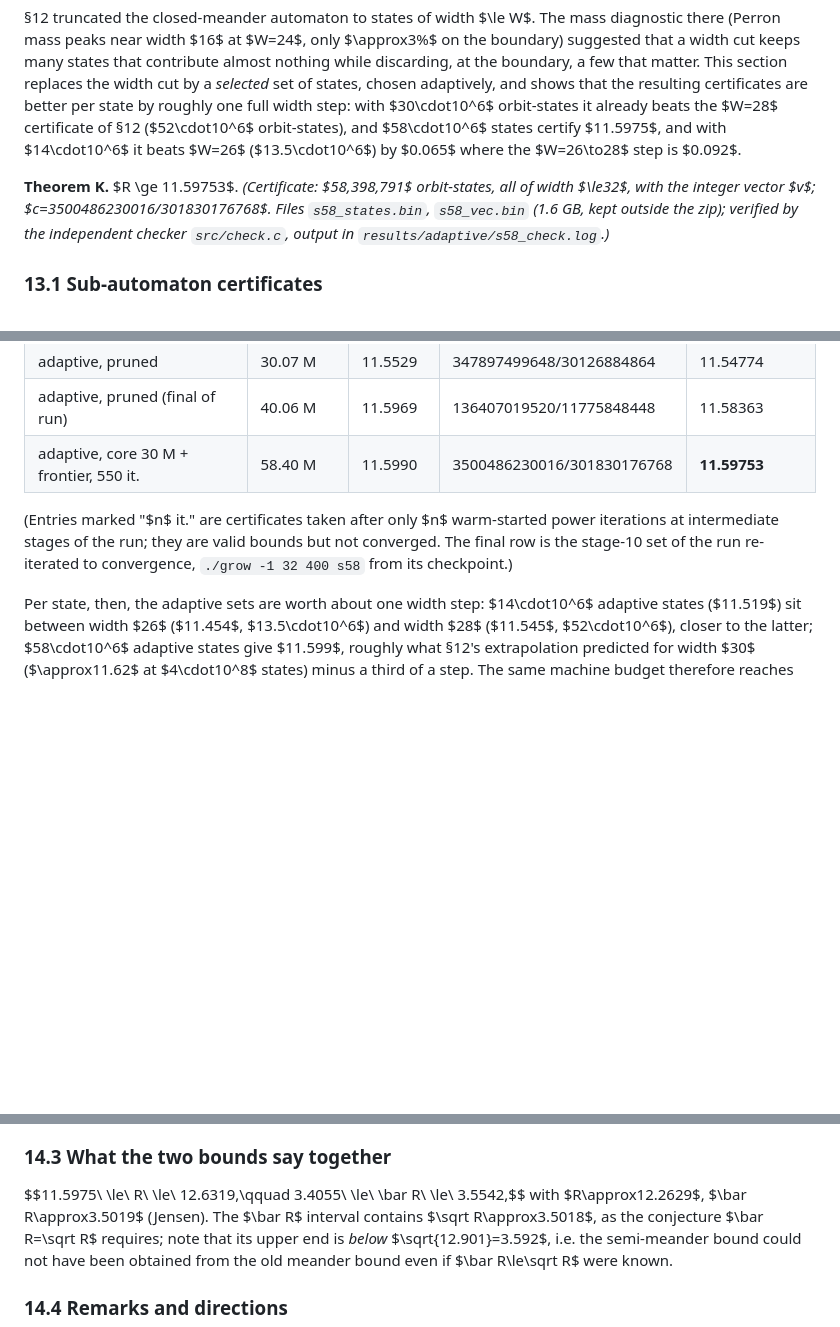
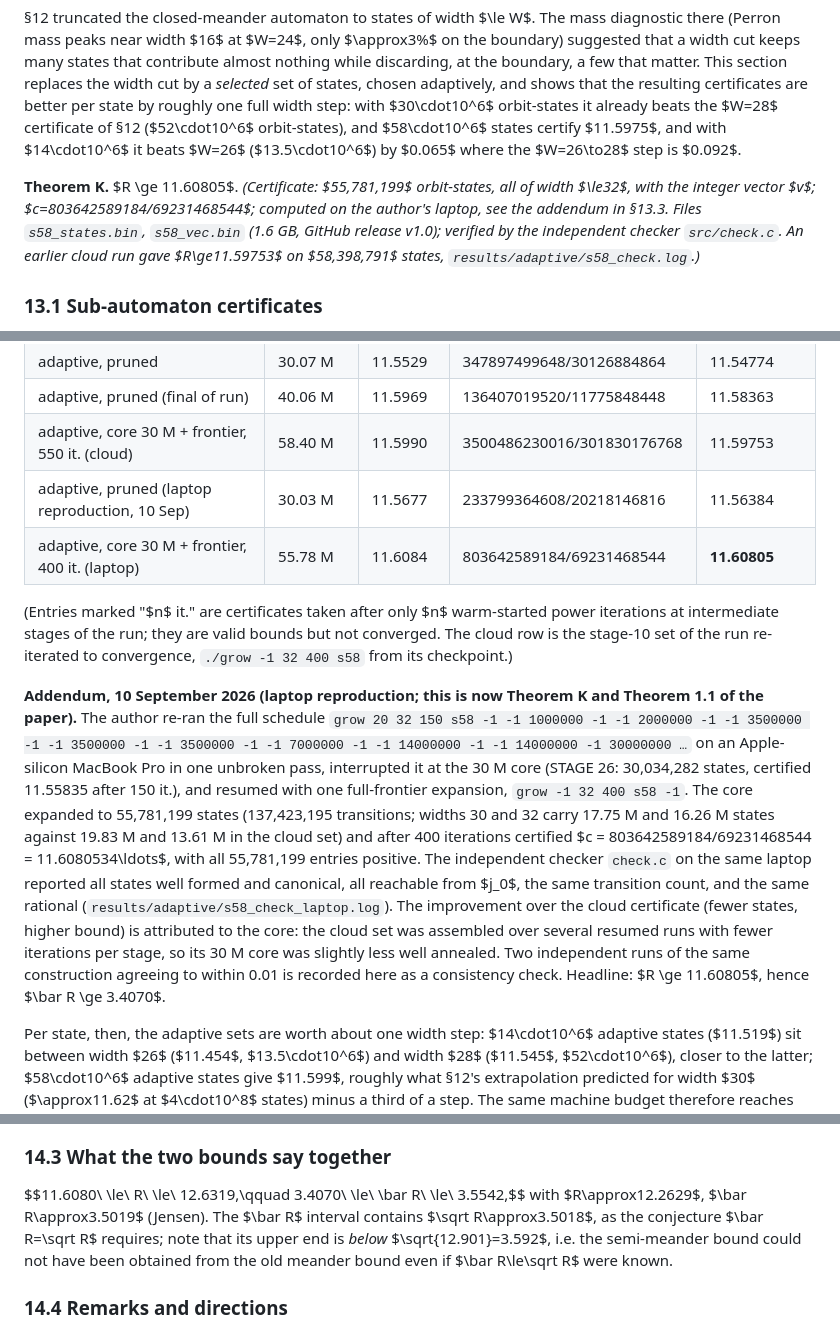
Before and after one commit to mnfoxx/meander-bounds, a Markdown page: notes/depth1_semimeanders_proof.md, 3 parts joined by grey strips. Drawn GitHub-style; blank space fills up the shorter version.

```diff
--- a/notes/depth1_semimeanders_proof.md
+++ b/notes/depth1_semimeanders_proof.md
@@ -425,7 +425,7 @@ The $W=28$ eigenvector was computed in five checkpointed legs of $\approx170$ po
 
 §12 truncated the closed-meander automaton to states of width $\le W$. The mass diagnostic there (Perron mass peaks near width $16$ at $W=24$, only $\approx3\%$ on the boundary) suggested that a width cut keeps many states that contribute almost nothing while discarding, at the boundary, a few that matter. This section replaces the width cut by a *selected* set of states, chosen adaptively, and shows that the resulting certificates are better per state by roughly one full width step: with $30\cdot10^6$ orbit-states it already beats the $W=28$ certificate of §12 ($52\cdot10^6$ orbit-states), and $58\cdot10^6$ states certify $11.5975$, and with $14\cdot10^6$ it beats $W=26$ ($13.5\cdot10^6$) by $0.065$ where the $W=26\to28$ step is $0.092$.
 
-**Theorem K.** $R \ge 11.59753$. *(Certificate: $58\,398\,791$ orbit-states, all of width $\le32$, with the integer vector $v$; $c=3500486230016/301830176768$. Files `s58_states.bin`, `s58_vec.bin` (1.6 GB, kept outside the zip); verified by the independent checker `src/check.c`, output in `results/adaptive/s58_check.log`.)*
+**Theorem K.** $R \ge 11.60805$. *(Certificate: $55\,781\,199$ orbit-states, all of width $\le32$, with the integer vector $v$; $c=803642589184/69231468544$; computed on the author's laptop, see the addendum in §13.3. Files `s58_states.bin`, `s58_vec.bin` (1.6 GB, GitHub release v1.0); verified by the independent checker `src/check.c`. An earlier cloud run gave $R\ge11.59753$ on $58\,398\,791$ states, `results/adaptive/s58_check.log`.)*
 
 ### 13.1 Sub-automaton certificates
 
@@ -467,9 +467,13 @@ All values are rigorous certificates ($c$ from the exact integer computation; th
 | adaptive, core 14 M + 2-step frontier | 55.27 M | 11.5897 | 193002846208/16661409792 | 11.58382 (150 it.) |
 | adaptive, pruned | 30.07 M | 11.5529 | 347897499648/30126884864 | 11.54774 |
 | adaptive, pruned (final of run) | 40.06 M | 11.5969 | 136407019520/11775848448 | 11.58363 |
-| adaptive, core 30 M + frontier, 550 it. | 58.40 M | 11.5990 | 3500486230016/301830176768 | **11.59753** |
+| adaptive, core 30 M + frontier, 550 it. (cloud) | 58.40 M | 11.5990 | 3500486230016/301830176768 | 11.59753 |
+| adaptive, pruned (laptop reproduction, 10 Sep) | 30.03 M | 11.5677 | 233799364608/20218146816 | 11.56384 |
+| adaptive, core 30 M + frontier, 400 it. (laptop) | 55.78 M | 11.6084 | 803642589184/69231468544 | **11.60805** |
 
-(Entries marked "$n$ it." are certificates taken after only $n$ warm-started power iterations at intermediate stages of the run; they are valid bounds but not converged. The final row is the stage-10 set of the run re-iterated to convergence, `./grow -1 32 400 s58` from its checkpoint.)
+(Entries marked "$n$ it." are certificates taken after only $n$ warm-started power iterations at intermediate stages of the run; they are valid bounds but not converged. The cloud row is the stage-10 set of the run re-iterated to convergence, `./grow -1 32 400 s58` from its checkpoint.)
+
+**Addendum, 10 September 2026 (laptop reproduction; this is now Theorem K and Theorem 1.1 of the paper).** The author re-ran the full schedule `grow 20 32 150 s58 -1 -1 1000000 -1 -1 2000000 -1 -1 3500000 -1 -1 3500000 -1 -1 3500000 -1 -1 7000000 -1 -1 14000000 -1 -1 14000000 -1 30000000 …` on an Apple-silicon MacBook Pro in one unbroken pass, interrupted it at the 30 M core (STAGE 26: 30,034,282 states, certified 11.55835 after 150 it.), and resumed with one full-frontier expansion, `grow -1 32 400 s58 -1`. The core expanded to 55,781,199 states (137,423,195 transitions; widths 30 and 32 carry 17.75 M and 16.26 M states against 19.83 M and 13.61 M in the cloud set) and after 400 iterations certified $c = 803642589184/69231468544 = 11.6080534\ldots$, with all 55,781,199 entries positive. The independent checker `check.c` on the same laptop reported all states well formed and canonical, all reachable from $j_0$, the same transition count, and the same rational (`results/adaptive/s58_check_laptop.log`). The improvement over the cloud certificate (fewer states, higher bound) is attributed to the core: the cloud set was assembled over several resumed runs with fewer iterations per stage, so its 30 M core was slightly less well annealed. Two independent runs of the same construction agreeing to within 0.01 is recorded here as a consistency check. Headline: $R \ge 11.60805$, hence $\bar R \ge 3.4070$.
 
 Per state, then, the adaptive sets are worth about one width step: $14\cdot10^6$ adaptive states ($11.519$) sit between width $26$ ($11.454$, $13.5\cdot10^6$) and width $28$ ($11.545$, $52\cdot10^6$), closer to the latter; $58\cdot10^6$ adaptive states give $11.599$, roughly what §12's extrapolation predicted for width $30$ ($\approx11.62$ at $4\cdot10^8$ states) minus a third of a step. The same machine budget therefore reaches the equivalent of $W\approx29.5$.
 
@@ -538,7 +542,7 @@ The decrements $0.030,\,0.025,\,0.021,\,0.018,\,0.016$ per two units of memory s
 
 ### 14.3 What the two bounds say together
 
-$$11.5975\ \le\ R\ \le\ 12.6319,\qquad 3.4055\ \le\ \bar R\ \le\ 3.5542,$$
+$$11.6080\ \le\ R\ \le\ 12.6319,\qquad 3.4070\ \le\ \bar R\ \le\ 3.5542,$$
 with $R\approx12.2629$, $\bar R\approx3.5019$ (Jensen). The $\bar R$ interval contains $\sqrt R\approx3.5018$, as the conjecture $\bar R=\sqrt R$ requires; note that its upper end is *below* $\sqrt{12.901}=3.592$, i.e. the semi-meander bound could not have been obtained from the old meander bound even if $\bar R\le\sqrt R$ were known.
 
 ### 14.4 Remarks and directions
```
Also changed, not shown: notes/HANDOFF.md (+5 -4 lines).
